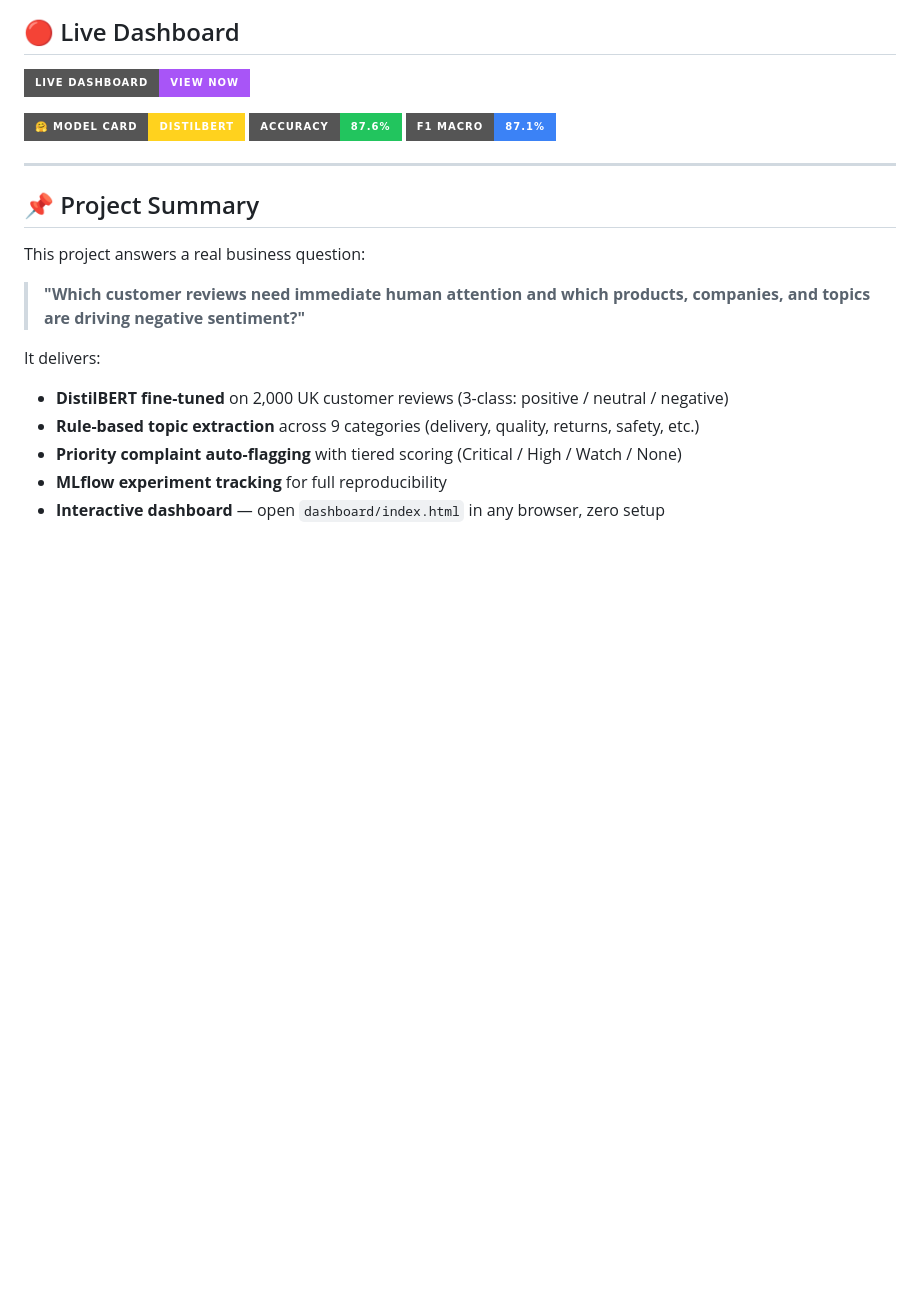
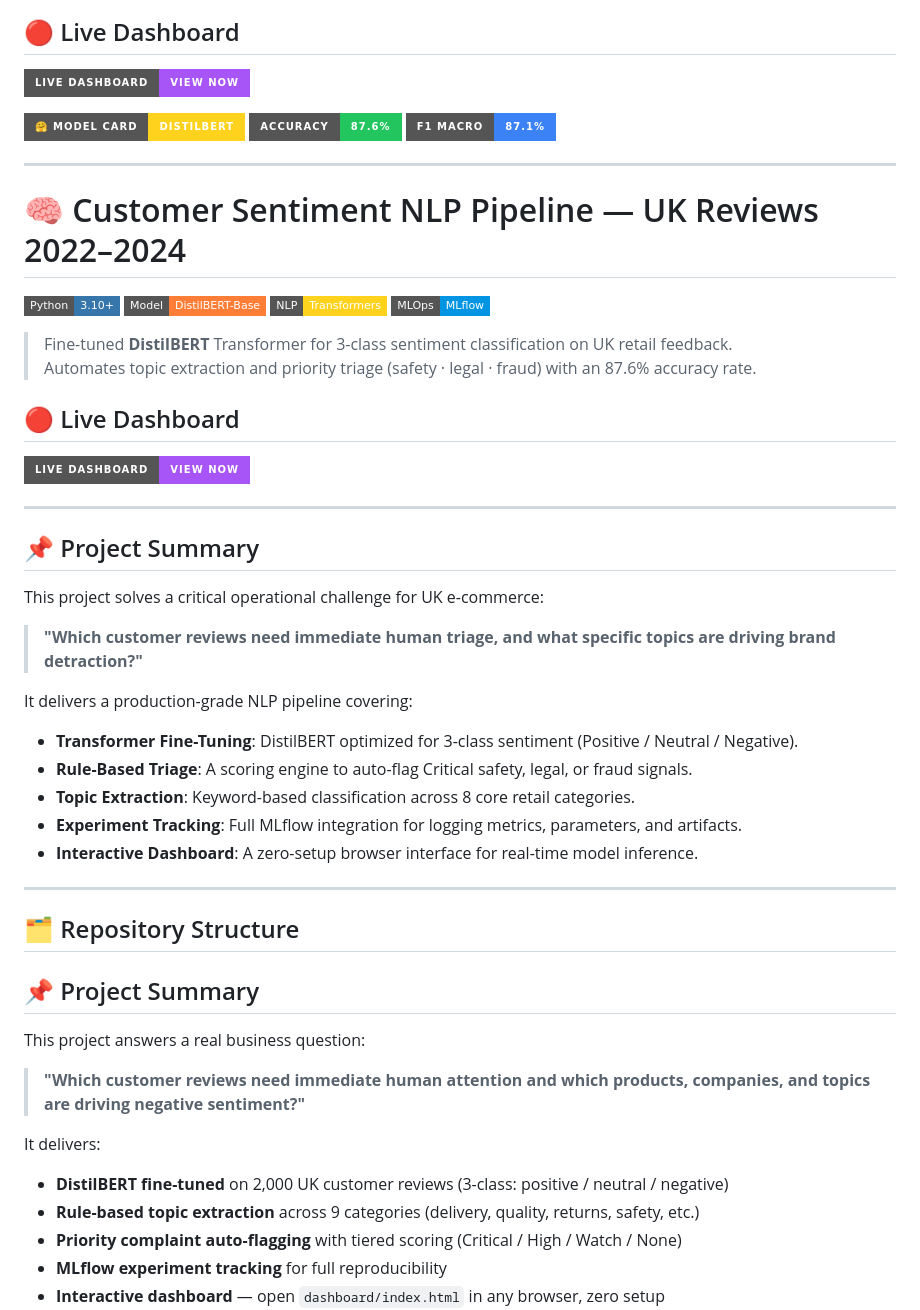
Before and after one commit to RidhimaGupta4/Sentiment-NLP-Pipeline, a Markdown page: README.md, the part around the change. Drawn GitHub-style; badges without logos; blank space fills up the shorter version.

```diff
--- a/README.md
+++ b/README.md
@@ -22,6 +22,36 @@
 [![F1 Score](https://img.shields.io/badge/F1%20Macro-87.1%25-3b82f6?style=for-the-badge)]()
 
 ---
+# 🧠 Customer Sentiment NLP Pipeline — UK Reviews 2022–2024
+![Python](https://img.shields.io/badge/Python-3.10+-3776AB?style=flat-square&logo=python&logoColor=white)
+![Model](https://img.shields.io/badge/Model-DistilBERT--Base-orange?style=flat-square&logo=huggingface&logoColor=white)
+![NLP](https://img.shields.io/badge/NLP-Transformers-FFD21E?style=flat-square)
+![Tracking](https://img.shields.io/badge/MLOps-MLflow-0194E2?style=flat-square&logo=mlflow&logoColor=white)
+
+> Fine-tuned **DistilBERT** Transformer for 3-class sentiment classification on UK retail feedback.
+> Automates topic extraction and priority triage (safety · legal · fraud) with an 87.6% accuracy rate.
+
+## 🔴 Live Dashboard
+
+[![View Live Dashboard](https://img.shields.io/badge/Live%20Dashboard-View%20Now-a855f7?style=for-the-badge&logo=googlechrome&logoColor=white)](https://RidhimaGupta4.github.io/Sentiment-NLP-Pipeline/dashboard/)
+
+---
+
+## 📌 Project Summary
+
+This project solves a critical operational challenge for UK e-commerce:
+> **"Which customer reviews need immediate human triage, and what specific topics are driving brand detraction?"**
+
+It delivers a production-grade NLP pipeline covering:
+- **Transformer Fine-Tuning**: DistilBERT optimized for 3-class sentiment (Positive / Neutral / Negative).
+- **Rule-Based Triage**: A scoring engine to auto-flag Critical safety, legal, or fraud signals.
+- **Topic Extraction**: Keyword-based classification across 8 core retail categories.
+- **Experiment Tracking**: Full MLflow integration for logging metrics, parameters, and artifacts.
+- **Interactive Dashboard**: A zero-setup browser interface for real-time model inference.
+
+---
+
+## 🗂️ Repository Structure
 
 ## 📌 Project Summary
 
```
